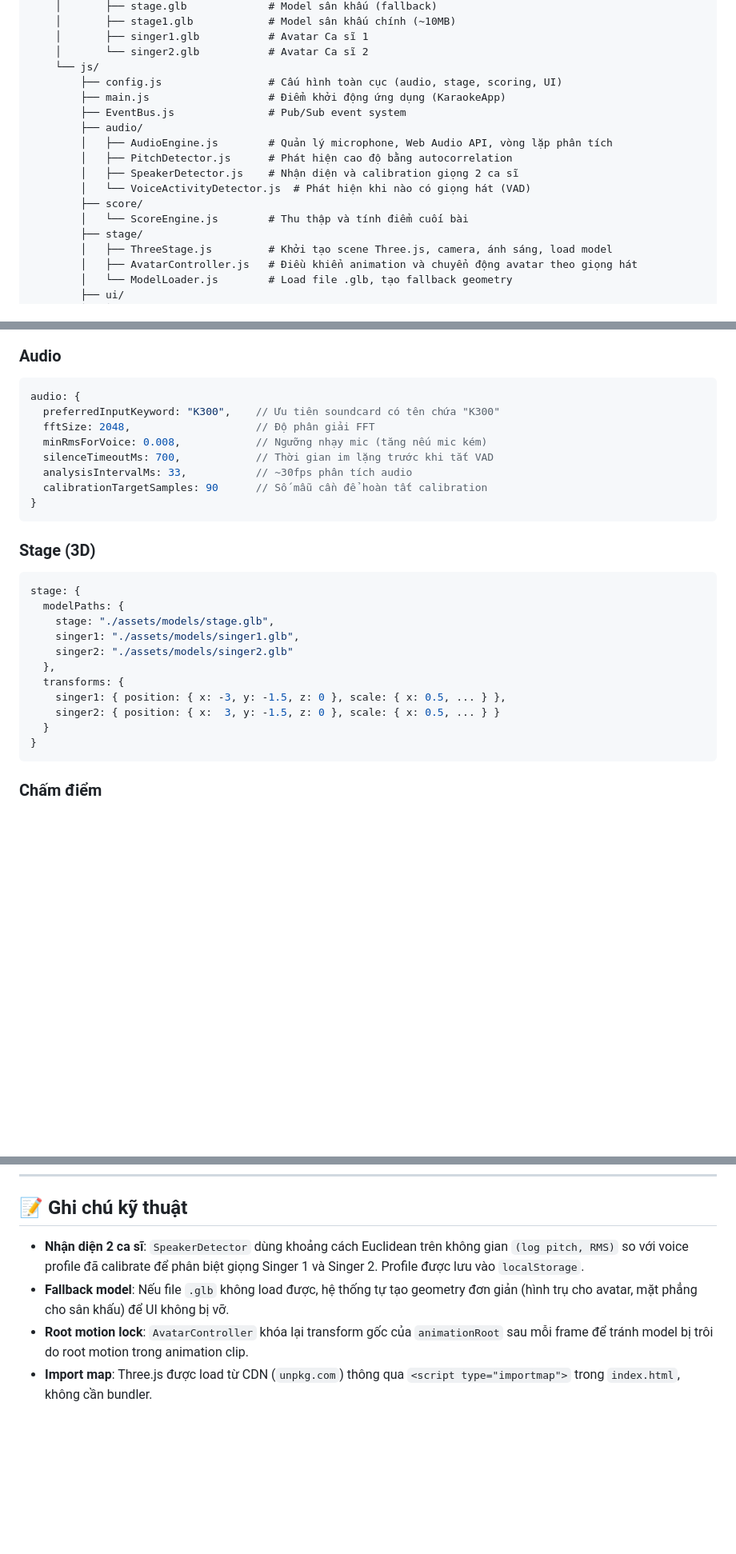
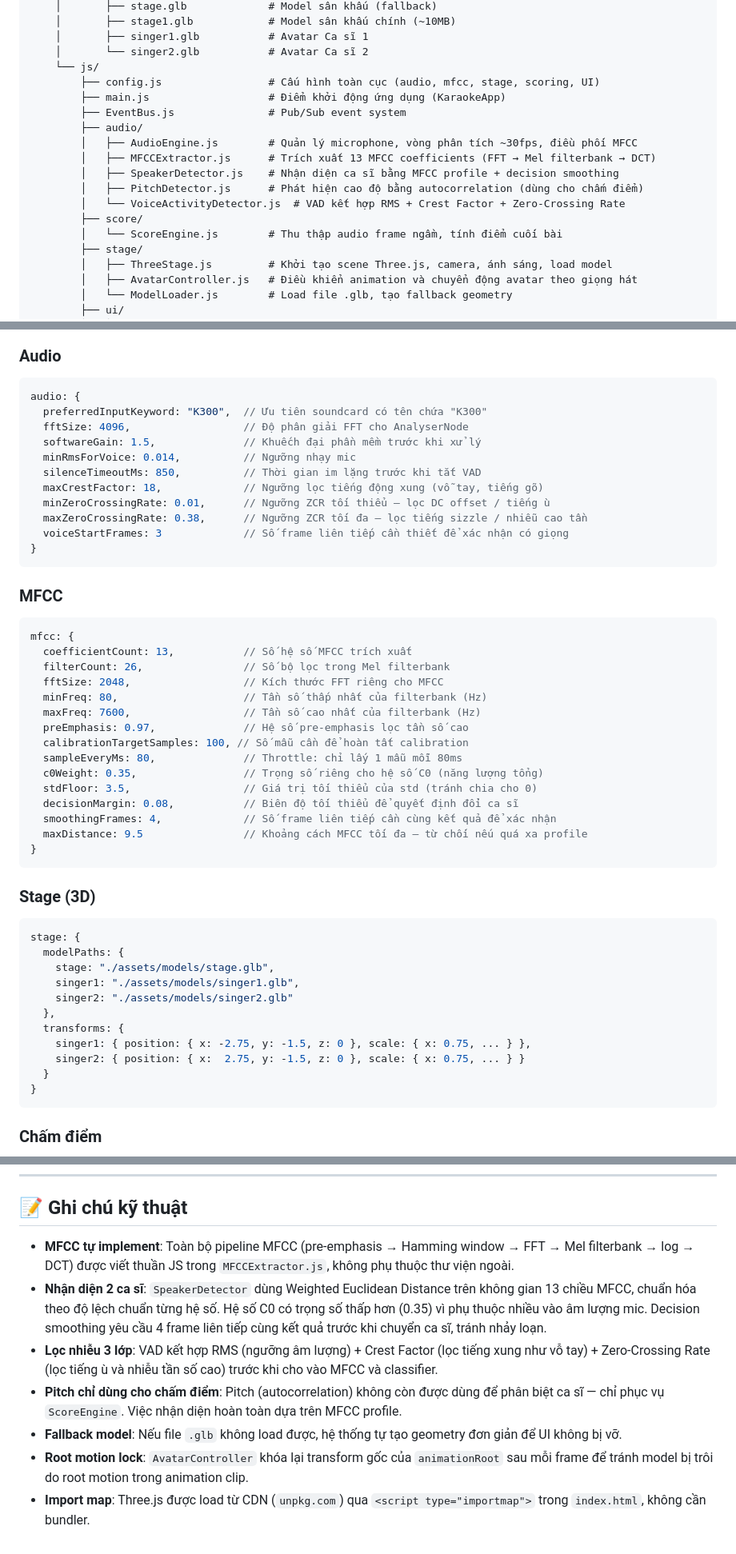
Before and after one commit to VietAnhETE16/ET4750E_project, a Markdown page: README.md, 3 parts joined by grey strips. Shown at 80% size. GitHub-like rendering; blank space fills up the shorter version.

````diff
--- a/README.md
+++ b/README.md
@@ -63,16 +65,17 @@ Hệ thống karaoke trực tuyến tích hợp sân khấu 3D với avatar ca s
     │       ├── singer1.glb           # Avatar Ca sĩ 1
     │       └── singer2.glb           # Avatar Ca sĩ 2
     └── js/
-        ├── config.js                 # Cấu hình toàn cục (audio, stage, scoring, UI)
+        ├── config.js                 # Cấu hình toàn cục (audio, mfcc, stage, scoring, UI)
         ├── main.js                   # Điểm khởi động ứng dụng (KaraokeApp)
         ├── EventBus.js               # Pub/Sub event system
         ├── audio/
-        │   ├── AudioEngine.js        # Quản lý microphone, Web Audio API, vòng lặp phân tích
-        │   ├── PitchDetector.js      # Phát hiện cao độ bằng autocorrelation
-        │   ├── SpeakerDetector.js    # Nhận diện và calibration giọng 2 ca sĩ
-        │   └── VoiceActivityDetector.js  # Phát hiện khi nào có giọng hát (VAD)
+        │   ├── AudioEngine.js        # Quản lý microphone, vòng phân tích ~30fps, điều phối MFCC
+        │   ├── MFCCExtractor.js      # Trích xuất 13 MFCC coefficients (FFT → Mel filterbank → DCT)
+        │   ├── SpeakerDetector.js    # Nhận diện ca sĩ bằng MFCC profile + decision smoothing
+        │   ├── PitchDetector.js      # Phát hiện cao độ bằng autocorrelation (dùng cho chấm điểm)
+        │   └── VoiceActivityDetector.js  # VAD kết hợp RMS + Crest Factor + Zero-Crossing Rate
         ├── score/
-        │   └── ScoreEngine.js        # Thu thập và tính điểm cuối bài
+        │   └── ScoreEngine.js        # Thu thập audio frame ngầm, tính điểm cuối bài
         ├── stage/
         │   ├── ThreeStage.js         # Khởi tạo scene Three.js, camera, ánh sáng, load model
         │   ├── AvatarController.js   # Điều khiển animation và chuyển động avatar theo giọng hát
@@ -202,12 +206,35 @@ Toàn bộ cấu hình tập trung trong `js/config.js`:
 
 ```js
 audio: {
-  preferredInputKeyword: "K300",    // Ưu tiên soundcard có tên chứa "K300"
-  fftSize: 2048,                    // Độ phân giải FFT
-  minRmsForVoice: 0.008,            // Ngưỡng nhạy mic (tăng nếu mic kém)
-  silenceTimeoutMs: 700,            // Thời gian im lặng trước khi tắt VAD
-  analysisIntervalMs: 33,           // ~30fps phân tích audio
-  calibrationTargetSamples: 90      // Số mẫu cần để hoàn tất calibration
+  preferredInputKeyword: "K300",  // Ưu tiên soundcard có tên chứa "K300"
+  fftSize: 4096,                  // Độ phân giải FFT cho AnalyserNode
+  softwareGain: 1.5,              // Khuếch đại phần mềm trước khi xử lý
+  minRmsForVoice: 0.014,          // Ngưỡng nhạy mic
+  silenceTimeoutMs: 850,          // Thời gian im lặng trước khi tắt VAD
+  maxCrestFactor: 18,             // Ngưỡng lọc tiếng động xung (vỗ tay, tiếng gõ)
+  minZeroCrossingRate: 0.01,      // Ngưỡng ZCR tối thiểu — lọc DC offset / tiếng ù
+  maxZeroCrossingRate: 0.38,      // Ngưỡng ZCR tối đa — lọc tiếng sizzle / nhiễu cao tần
+  voiceStartFrames: 3             // Số frame liên tiếp cần thiết để xác nhận có giọng
+}
+```
+
+### MFCC
+
+```js
+mfcc: {
+  coefficientCount: 13,           // Số hệ số MFCC trích xuất
+  filterCount: 26,                // Số bộ lọc trong Mel filterbank
+  fftSize: 2048,                  // Kích thước FFT riêng cho MFCC
+  minFreq: 80,                    // Tần số thấp nhất của filterbank (Hz)
+  maxFreq: 7600,                  // Tần số cao nhất của filterbank (Hz)
+  preEmphasis: 0.97,              // Hệ số pre-emphasis lọc tần số cao
+  calibrationTargetSamples: 100, // Số mẫu cần để hoàn tất calibration
+  sampleEveryMs: 80,              // Throttle: chỉ lấy 1 mẫu mỗi 80ms
+  c0Weight: 0.35,                 // Trọng số riêng cho hệ số C0 (năng lượng tổng)
+  stdFloor: 3.5,                  // Giá trị tối thiểu của std (tránh chia cho 0)
+  decisionMargin: 0.08,           // Biên độ tối thiểu để quyết định đổi ca sĩ
+  smoothingFrames: 4,             // Số frame liên tiếp cần cùng kết quả để xác nhận
+  maxDistance: 9.5                // Khoảng cách MFCC tối đa — từ chối nếu quá xa profile
 }
 ```
 
@@ -221,8 +248,8 @@ stage: {
     singer2: "./assets/models/singer2.glb"
   },
   transforms: {
-    singer1: { position: { x: -3, y: -1.5, z: 0 }, scale: { x: 0.5, ... } },
-    singer2: { position: { x:  3, y: -1.5, z: 0 }, scale: { x: 0.5, ... } }
+    singer1: { position: { x: -2.75, y: -1.5, z: 0 }, scale: { x: 0.75, ... } },
+    singer2: { position: { x:  2.75, y: -1.5, z: 0 }, scale: { x: 0.75, ... } }
   }
 }
 ```
@@ -271,7 +298,10 @@ scoring: {
 
 ## 📝 Ghi chú kỹ thuật
 
-- **Nhận diện 2 ca sĩ**: `SpeakerDetector` dùng khoảng cách Euclidean trên không gian `(log pitch, RMS)` so với voice profile đã calibrate để phân biệt giọng Singer 1 và Singer 2. Profile được lưu vào `localStorage`.
-- **Fallback model**: Nếu file `.glb` không load được, hệ thống tự tạo geometry đơn giản (hình trụ cho avatar, mặt phẳng cho sân khấu) để UI không bị vỡ.
+- **MFCC tự implement**: Toàn bộ pipeline MFCC (pre-emphasis → Hamming window → FFT → Mel filterbank → log → DCT) được viết thuần JS trong `MFCCExtractor.js`, không phụ thuộc thư viện ngoài.
+- **Nhận diện 2 ca sĩ**: `SpeakerDetector` dùng Weighted Euclidean Distance trên không gian 13 chiều MFCC, chuẩn hóa theo độ lệch chuẩn từng hệ số. Hệ số C0 có trọng số thấp hơn (0.35) vì phụ thuộc nhiều vào âm lượng mic. Decision smoothing yêu cầu 4 frame liên tiếp cùng kết quả trước khi chuyển ca sĩ, tránh nhảy loạn.
+- **Lọc nhiễu 3 lớp**: VAD kết hợp RMS (ngưỡng âm lượng) + Crest Factor (lọc tiếng xung như vỗ tay) + Zero-Crossing Rate (lọc tiếng ù và nhiễu tần số cao) trước khi cho vào MFCC và classifier.
+- **Pitch chỉ dùng cho chấm điểm**: Pitch (autocorrelation) không còn được dùng để phân biệt ca sĩ — chỉ phục vụ `ScoreEngine`. Việc nhận diện hoàn toàn dựa trên MFCC profile.
+- **Fallback model**: Nếu file `.glb` không load được, hệ thống tự tạo geometry đơn giản để UI không bị vỡ.
 - **Root motion lock**: `AvatarController` khóa lại transform gốc của `animationRoot` sau mỗi frame để tránh model bị trôi do root motion trong animation clip.
-- **Import map**: Three.js được load từ CDN (`unpkg.com`) thông qua `<script type="importmap">` trong `index.html`, không cần bundler.
+- **Import map**: Three.js được load từ CDN (`unpkg.com`) qua `<script type="importmap">` trong `index.html`, không cần bundler.
````
Also changed, not shown: other parts of README.md (+16 -13 lines).
